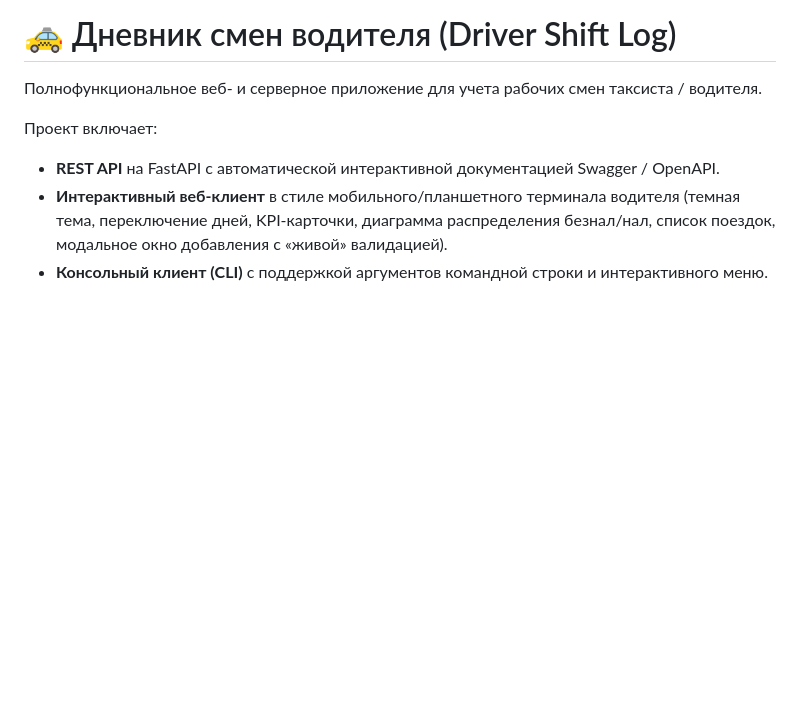
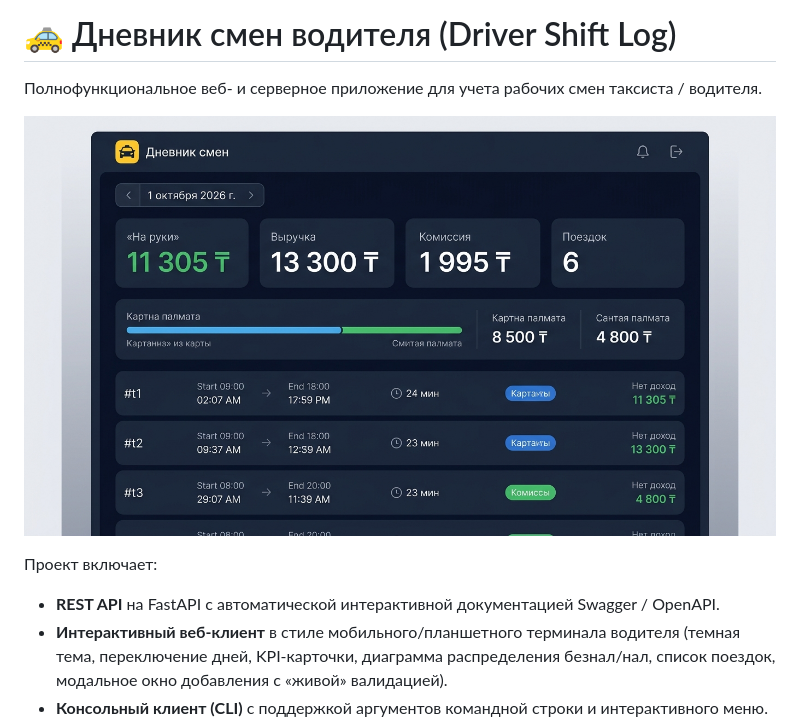
Before and after one commit to Dark-Ak06/driver-shift-log, a Markdown page: README.md, the part around the change. GitHub-like rendering; pictures changed too: docs/screenshots/dashboard.jpg (added); blank space fills up the shorter version.

Commit message:
docs: add UI screenshot to README

```diff
--- a/README.md
+++ b/README.md
@@ -1,6 +1,8 @@
 # 🚕 Дневник смен водителя (Driver Shift Log)
 
 Полнофункциональное веб- и серверное приложение для учета рабочих смен таксиста / водителя.
+
+![Интерфейс приложения «Дневник смен водителя»](docs/screenshots/dashboard.jpg)
 
 Проект включает:
 - **REST API** на FastAPI с автоматической интерактивной документацией Swagger / OpenAPI.
```
